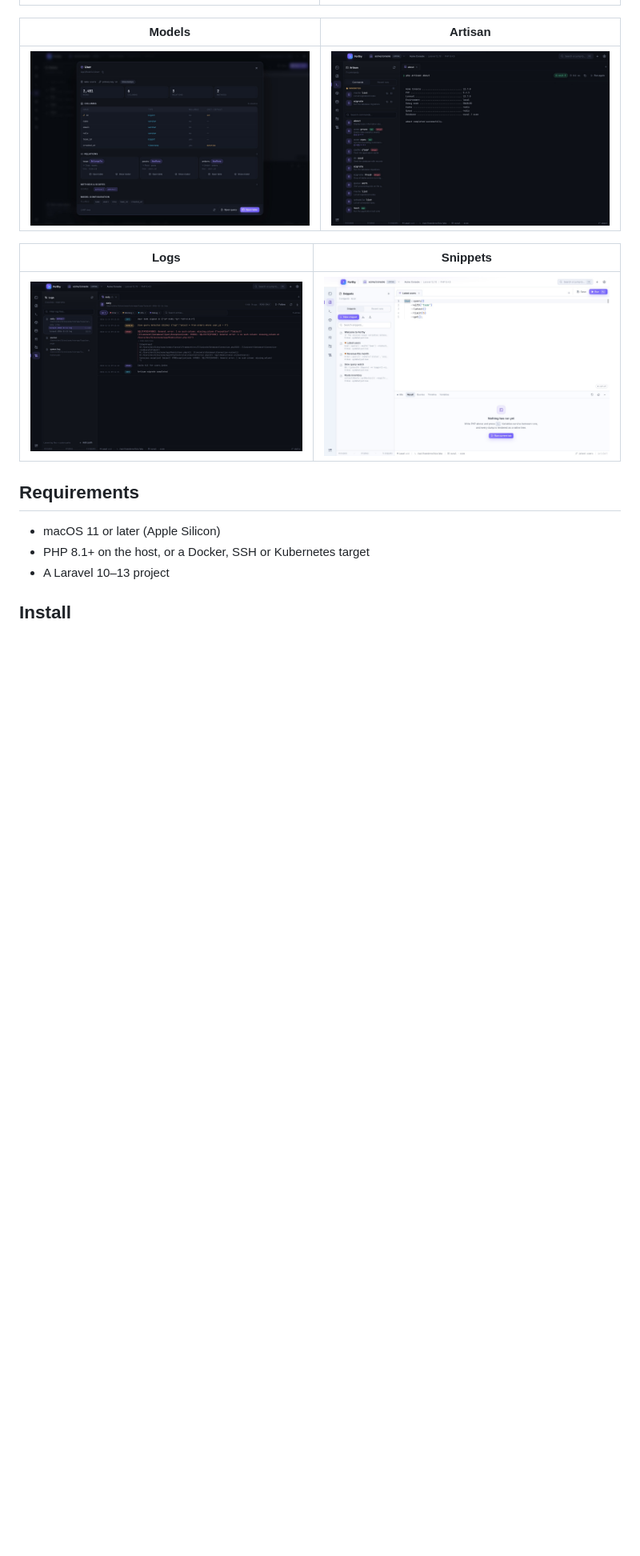
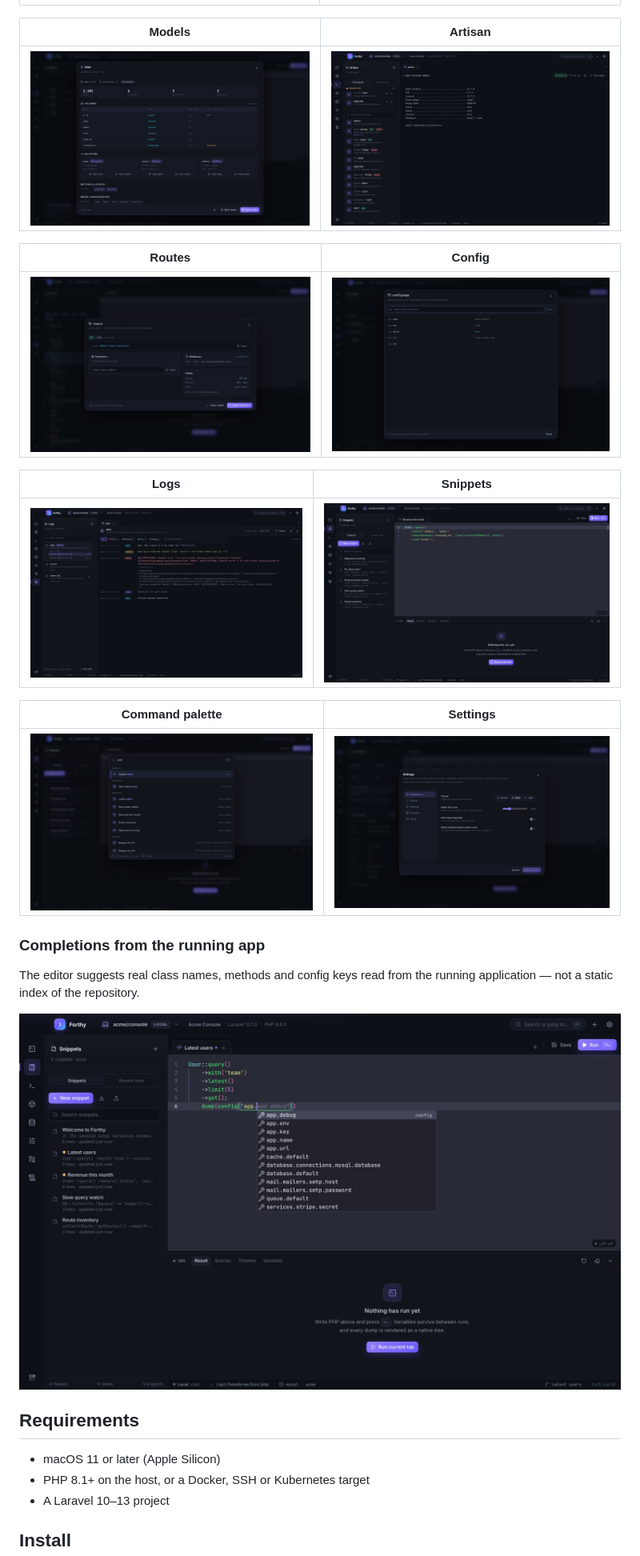
Before and after one commit to stealthpro/forthy-app, a Markdown page: README.md, the part around one of its changes. Shown at 80% size. GitHub-like rendering; pictures changed too: docs/screenshots/artisan.jpg, docs/screenshots/snippets.jpg; blank space fills up the shorter version.

Commit message:
docs: show every screenshot and keep the gallery dark
README now uses all twelve screens (routes, config, editor, palette and settings were orphaned), and the Snippets frame is dark like the rest of the set.

```diff
--- a/README.md
+++ b/README.md
@@ -46,11 +51,26 @@ shasum -a 256 -c Forthy-macos-aarch64.zip.sha256
 
 | Models | Artisan |
 | --- | --- |
-| ![The User model: columns, relations and scopes](docs/screenshots/model.jpg) | ![php artisan about streaming into a console tab](docs/screenshots/artisan.jpg) |
+| ![The User model: columns, relations and scopes](docs/screenshots/model.jpg) | ![php artisan about in a console tab](docs/screenshots/artisan.jpg) |
+
+| Routes | Config |
+| --- | --- |
+| ![The /users route: middleware, resolved URL and route() helper](docs/screenshots/routes.jpg) | ![config/app with the application key masked](docs/screenshots/config.jpg) |
 
 | Logs | Snippets |
 | --- | --- |
-| ![The read-only log viewer with an expanded stack trace](docs/screenshots/logs.jpg) | ![The snippet library in the light theme](docs/screenshots/snippets.jpg) |
+| ![The read-only log viewer with an expanded stack trace](docs/screenshots/logs.jpg) | ![The snippet library with the Revenue this month snippet open](docs/screenshots/snippets.jpg) |
+
+| Command palette | Settings |
+| --- | --- |
+| ![Searching for user across models, tables, snippets and runs](docs/screenshots/palette.jpg) | ![Settings: theme, font size and editor options](docs/screenshots/settings.jpg) |
+
+### Completions from the running app
+
+The editor suggests real class names, methods and config keys read from the running
+application — not a static index of the repository.
+
+![Config-key completion inside a snippet](docs/screenshots/editor.jpg)
 
 ## Requirements
 
```
Also changed, not shown: other parts of README.md (+5 -0 lines).
